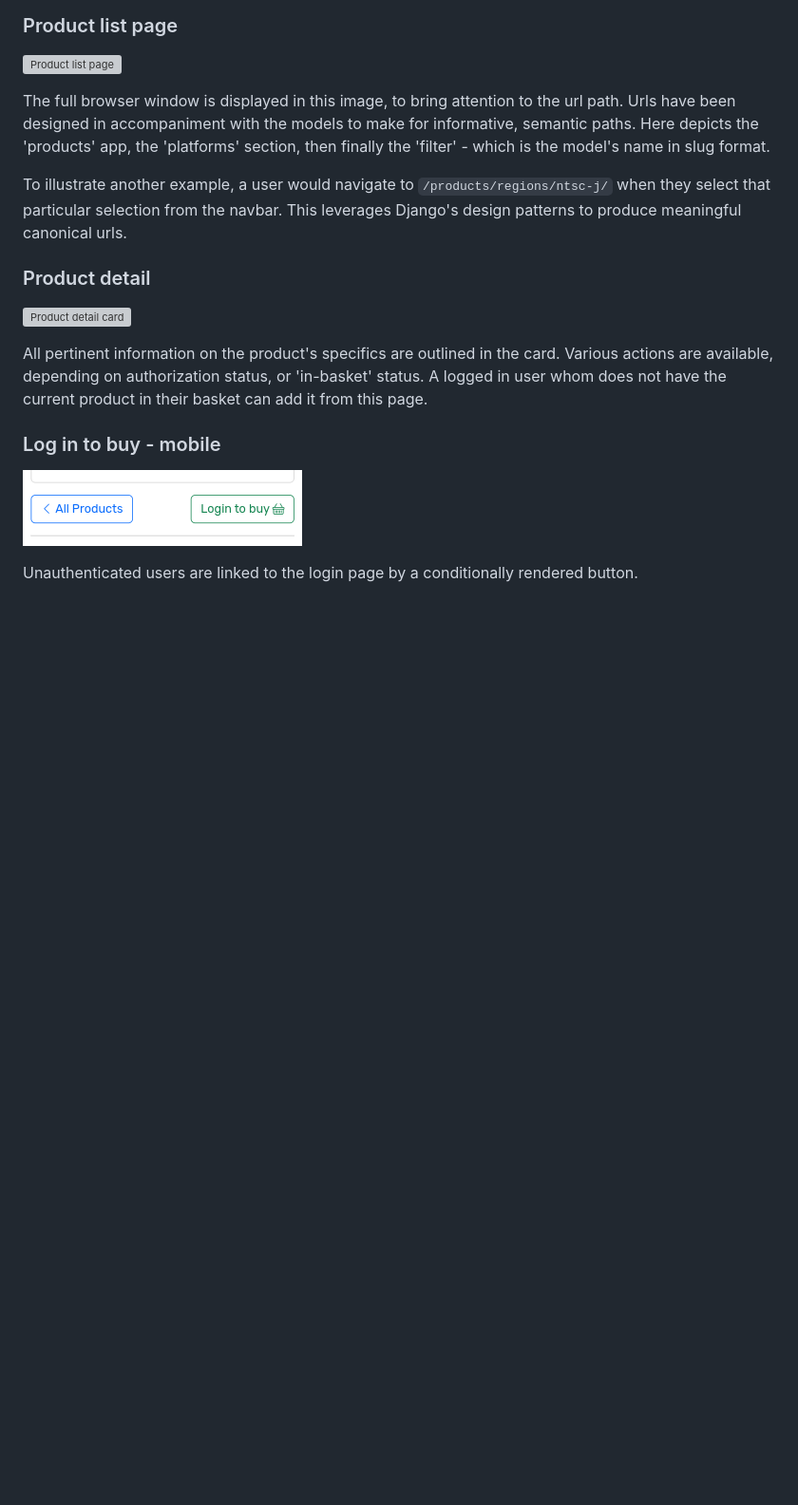
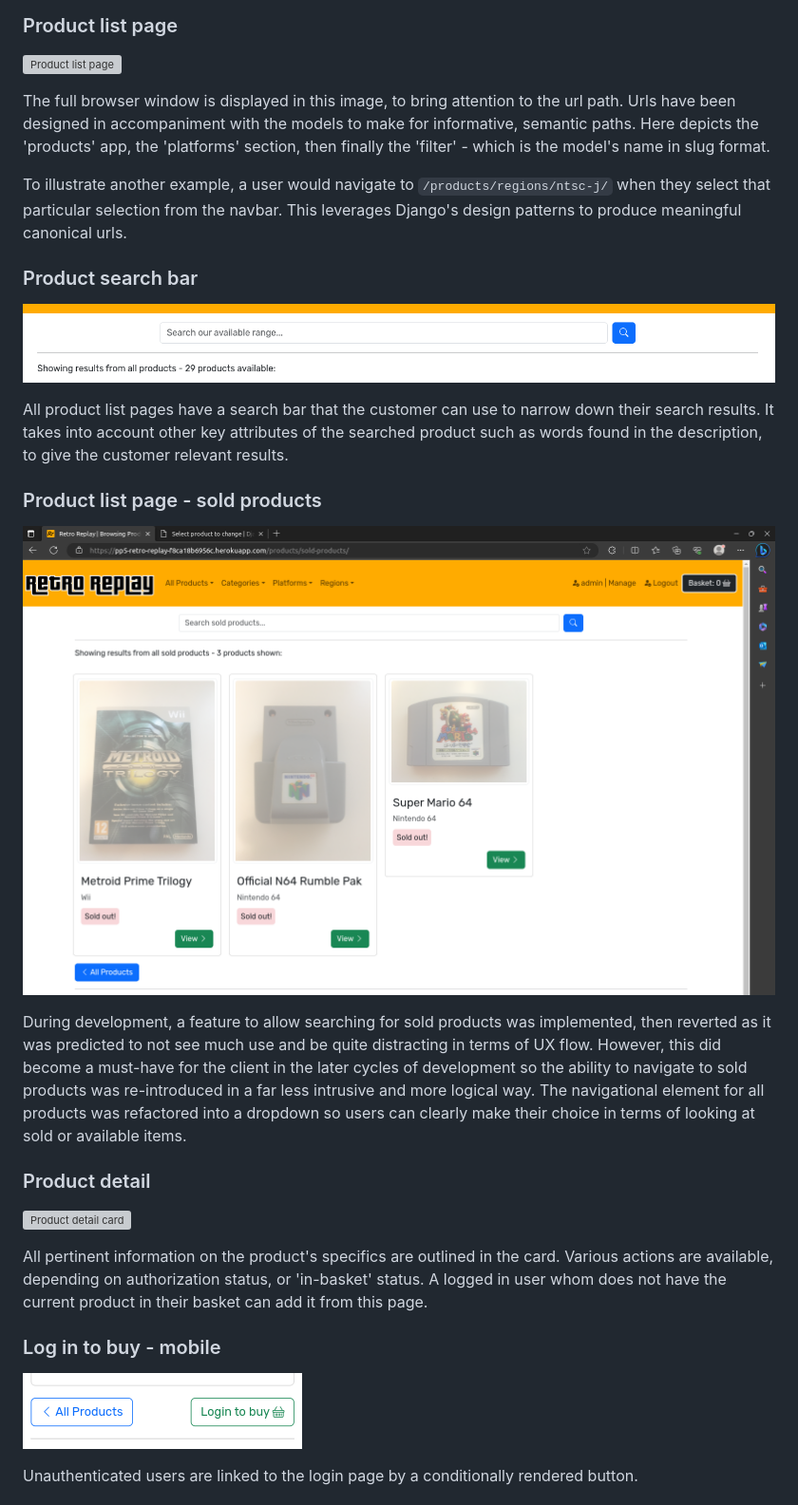
Before and after one commit to jts272/pp5-retro-replay, a Markdown page: README.md, the part around the change. Shown: that part at 95% size. GitHub-like rendering; pictures changed too: docs/images/features/products-search.png (added), docs/images/features/sold-product-list.png (added); blank space fills up the shorter version; grey boxes are pictures that could not be loaded.

Commit message:
docs: add search bar and sold products features

```diff
--- a/README.md
+++ b/README.md
@@ -418,6 +418,26 @@ To illustrate another example, a user would navigate to
 `/products/regions/ntsc-j/` when they select that particular selection from the
 navbar. This leverages Django's design patterns to produce meaningful canonical
 urls.
+
+### Product search bar
+
+![Product search bar](docs/images/features/products-search.png)
+
+All product list pages have a search bar that the customer can use to narrow down
+their search results. It takes into account other key attributes of the searched
+product such as words found in the description, to give the customer relevant results.
+
+### Product list page - sold products
+
+![Sold products list page](docs/images/features/sold-product-list.png)
+
+During development, a feature to allow searching for sold products was implemented,
+then reverted as it was predicted to not see much use and be quite distracting
+in terms of UX flow. However, this did become a must-have for the client in the
+later cycles of development so the ability to navigate to sold products was
+re-introduced in a far less intrusive and more logical way. The navigational
+element for all products was refactored into a dropdown so users can clearly
+make their choice in terms of looking at sold or available items.
 
 ### Product detail
 
```
